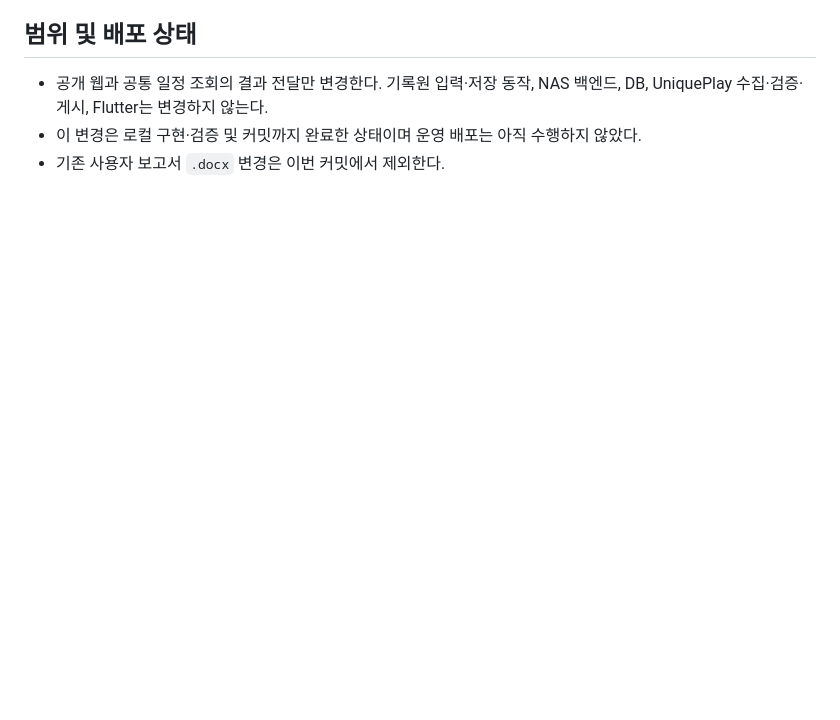
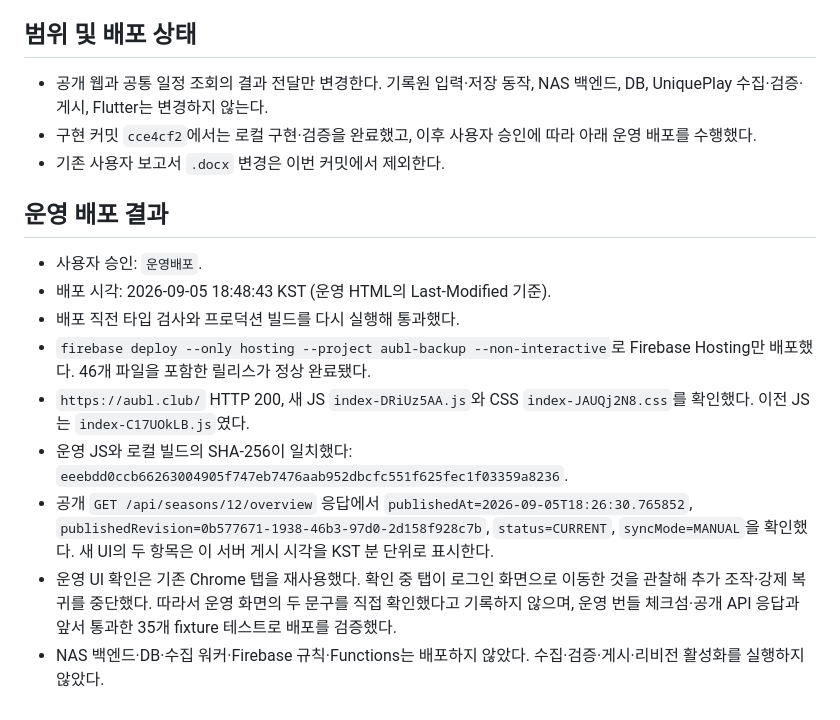
Before and after one commit to JuhwanLee99/AUBL_WebPage, a Markdown page: docs/release/home-publication-baseline-2026-09-05.md, the part around the change. Rendered like a GitHub page; blank space fills up the shorter version.

Commit message:
docs(release): record publication baseline hosting deployment
Record the production bundle checksum and public publication metadata; note that UI verification stopped when the existing Chrome tab moved to login.

```diff
--- a/docs/release/home-publication-baseline-2026-09-05.md
+++ b/docs/release/home-publication-baseline-2026-09-05.md
@@ -33,5 +33,17 @@
 ## 범위 및 배포 상태
 
 - 공개 웹과 공통 일정 조회의 결과 전달만 변경한다. 기록원 입력·저장 동작, NAS 백엔드, DB, UniquePlay 수집·검증·게시, Flutter는 변경하지 않는다.
-- 이 변경은 로컬 구현·검증 및 커밋까지 완료한 상태이며 운영 배포는 아직 수행하지 않았다.
+- 구현 커밋 `cce4cf2`에서는 로컬 구현·검증을 완료했고, 이후 사용자 승인에 따라 아래 운영 배포를 수행했다.
 - 기존 사용자 보고서 `.docx` 변경은 이번 커밋에서 제외한다.
+
+## 운영 배포 결과
+
+- 사용자 승인: `운영배포`.
+- 배포 시각: 2026-09-05 18:48:43 KST (운영 HTML의 Last-Modified 기준).
+- 배포 직전 타입 검사와 프로덕션 빌드를 다시 실행해 통과했다.
+- `firebase deploy --only hosting --project aubl-backup --non-interactive`로 Firebase Hosting만 배포했다. 46개 파일을 포함한 릴리스가 정상 완료됐다.
+- `https://aubl.club/` HTTP 200, 새 JS `index-DRiUz5AA.js`와 CSS `index-JAUQj2N8.css`를 확인했다. 이전 JS는 `index-C17UOkLB.js`였다.
+- 운영 JS와 로컬 빌드의 SHA-256이 일치했다: `eeebdd0ccb66263004905f747eb7476aab952dbcfc551f625fec1f03359a8236`.
+- 공개 `GET /api/seasons/12/overview` 응답에서 `publishedAt=2026-09-05T18:26:30.765852`, `publishedRevision=0b577671-1938-46b3-97d0-2d158f928c7b`, `status=CURRENT`, `syncMode=MANUAL`을 확인했다. 새 UI의 두 항목은 이 서버 게시 시각을 KST 분 단위로 표시한다.
+- 운영 UI 확인은 기존 Chrome 탭을 재사용했다. 확인 중 탭이 로그인 화면으로 이동한 것을 관찰해 추가 조작·강제 복귀를 중단했다. 따라서 운영 화면의 두 문구를 직접 확인했다고 기록하지 않으며, 운영 번들 체크섬·공개 API 응답과 앞서 통과한 35개 fixture 테스트로 배포를 검증했다.
+- NAS 백엔드·DB·수집 워커·Firebase 규칙·Functions는 배포하지 않았다. 수집·검증·게시·리비전 활성화를 실행하지 않았다.
```
